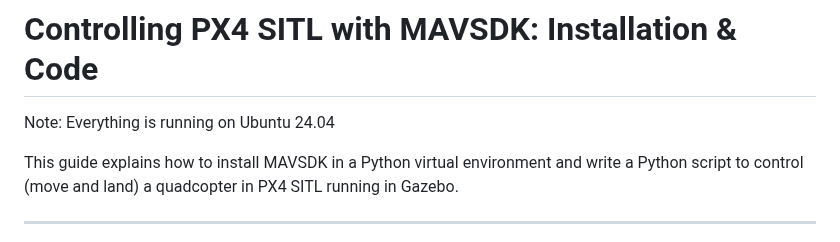
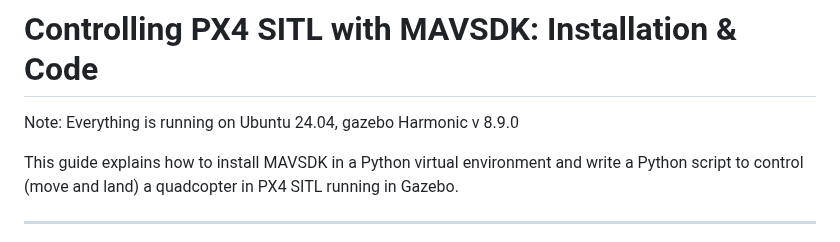
Before and after one commit to ManoharGolleru/spring2025, a Markdown page: Projects/Simulation Applications/README.md, the part around the change. Rendered like a GitHub page.

```diff
--- a/Projects/Simulation Applications/README.md
+++ b/Projects/Simulation Applications/README.md
@@ -110,7 +110,7 @@ For a practical demonstration and more insights into using ArduPilot's SITL, you
 
 # Controlling PX4 SITL with MAVSDK: Installation & Code
 
-Note: Everything is running on Ubuntu 24.04
+Note: Everything is running on Ubuntu 24.04, gazebo Harmonic v 8.9.0
 
 This guide explains how to install MAVSDK in a Python virtual environment and write a Python script to control (move and land) a quadcopter in PX4 SITL running in Gazebo.
 
```
